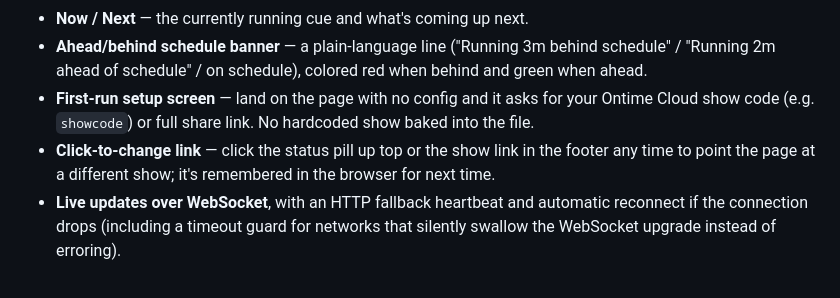
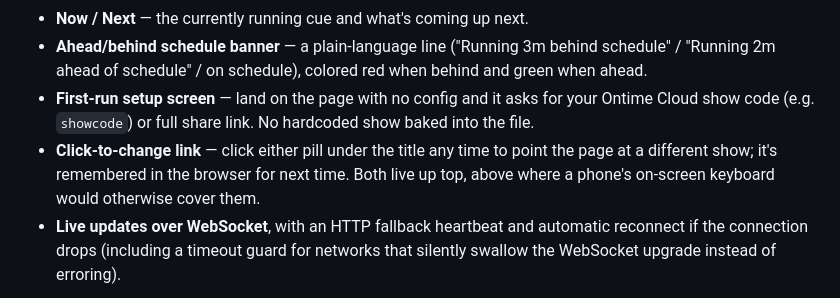
Before and after one commit to professorpete/mosc-tools-ontime-show-status, a Markdown page: README.md, the part around one of its changes. GitHub-like rendering.

```diff
--- a/README.md
+++ b/README.md
@@ -47,8 +47,9 @@ sharper than "running a few minutes behind."
   "Running 2m ahead of schedule" / on schedule), colored red when behind and green when ahead.
 - **First-run setup screen** — land on the page with no config and it asks for your Ontime
   Cloud show code (e.g. `showcode`) or full share link. No hardcoded show baked into the file.
-- **Click-to-change link** — click the status pill up top or the show link in the footer any
-  time to point the page at a different show; it's remembered in the browser for next time.
+- **Click-to-change link** — click either pill under the title any time to point the page at
+  a different show; it's remembered in the browser for next time. Both live up top, above
+  where a phone's on-screen keyboard would otherwise cover them.
 - **Live updates over WebSocket**, with an HTTP fallback heartbeat and automatic reconnect if
   the connection drops (including a timeout guard for networks that silently swallow the
   WebSocket upgrade instead of erroring).
```
Also changed, not shown: other parts of README.md (+4 -0 lines), docs/screenshot-hero.png, docs/screenshot-mobile.png, 1 other file.
